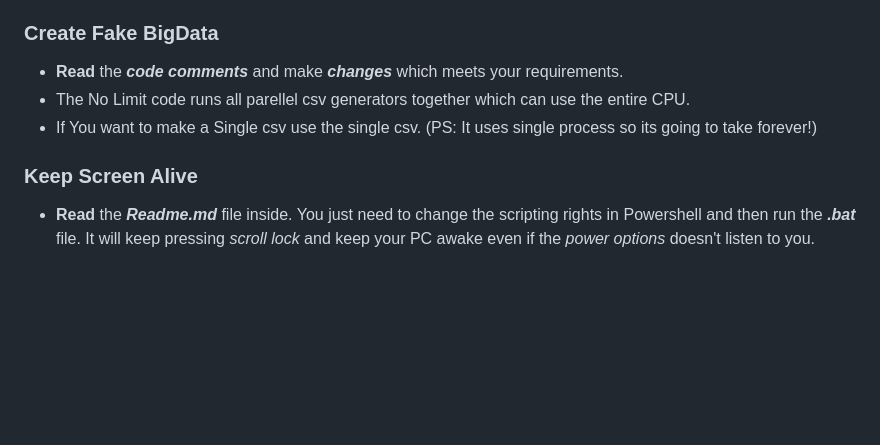
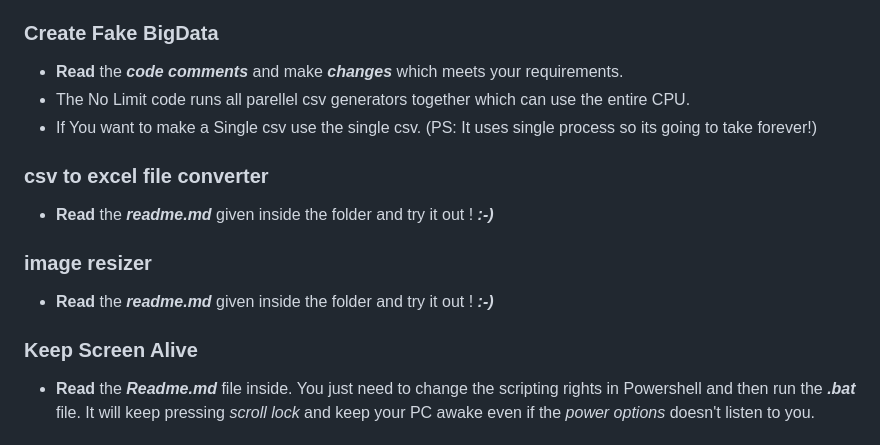
Before and after one commit to PreyumKr/DailyLife_Problem_Solvers, a Markdown page: README.md, the part around the change. GitHub-like rendering; blank space fills up the shorter version.

Commit message:
'readme file updated'

```diff
--- a/README.md
+++ b/README.md
@@ -35,8 +35,15 @@ Python Scripts for solving daily life problems in windows (recommended)
 * The No Limit code runs all parellel csv generators together which can use the entire CPU.
 * If You want to make a Single csv use the single csv. (PS: It uses single process so its going to take forever!)
 
+### csv to excel file converter
+
+* **Read** the ***readme.md*** given inside the folder and try it out ! ***:-)***
+
+### image resizer
+
+* **Read** the ***readme.md*** given inside the folder and try it out ! ***:-)***
+
 ### Keep Screen Alive
-
 * **Read** the ***Readme.md*** file inside. You just need to change the scripting rights in Powershell and then run the ***.bat*** file. It will keep pressing *scroll lock* and keep your PC awake even if the *power options* doesn't listen to you.
 
 ### Multiple File Rename
```
